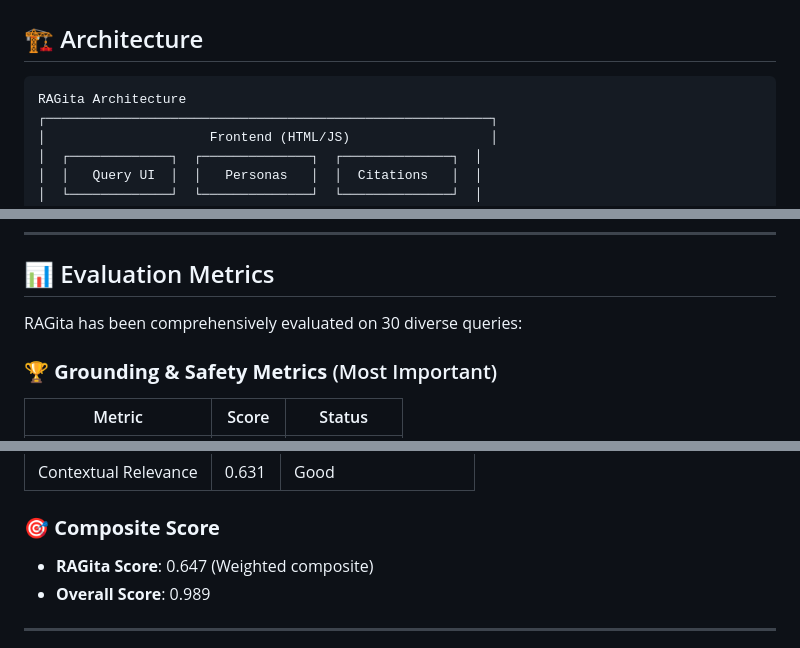
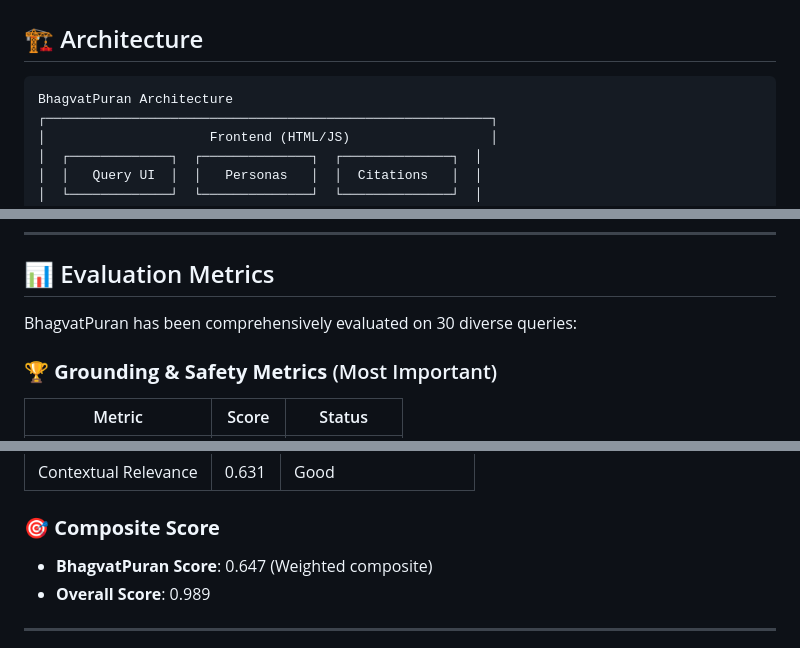
Before and after one commit to Saisinare/BhagvatPuran, a Markdown page: README.md, 3 parts joined by grey strips. GitHub-like rendering.

````diff
--- a/README.md
+++ b/README.md
@@ -127,7 +127,7 @@ python -m http.server 8080
 ## 🏗️ Architecture
 
 ```
-RAGita Architecture
+BhagvatPuran Architecture
 ┌─────────────────────────────────────────────────────────┐
 │                     Frontend (HTML/JS)                  │
 │  ┌─────────────┐  ┌──────────────┐  ┌──────────────┐  │
@@ -243,7 +243,7 @@ Health check endpoint.
 
 ## 📊 Evaluation Metrics
 
-RAGita has been comprehensively evaluated on 30 diverse queries:
+BhagvatPuran has been comprehensively evaluated on 30 diverse queries:
 
 ### 🏆 **Grounding & Safety Metrics** (Most Important)
 | Metric | Score | Status |
@@ -269,7 +269,7 @@ RAGita has been comprehensively evaluated on 30 diverse queries:
 | Contextual Relevance | 0.631 | Good |
 
 ### 🎯 **Composite Score**
-- **RAGita Score**: 0.647 (Weighted composite)
+- **BhagvatPuran Score**: 0.647 (Weighted composite)
 - **Overall Score**: 0.989
 
 ---
````
Also changed, not shown: other parts of README.md (+10 -10 lines).
